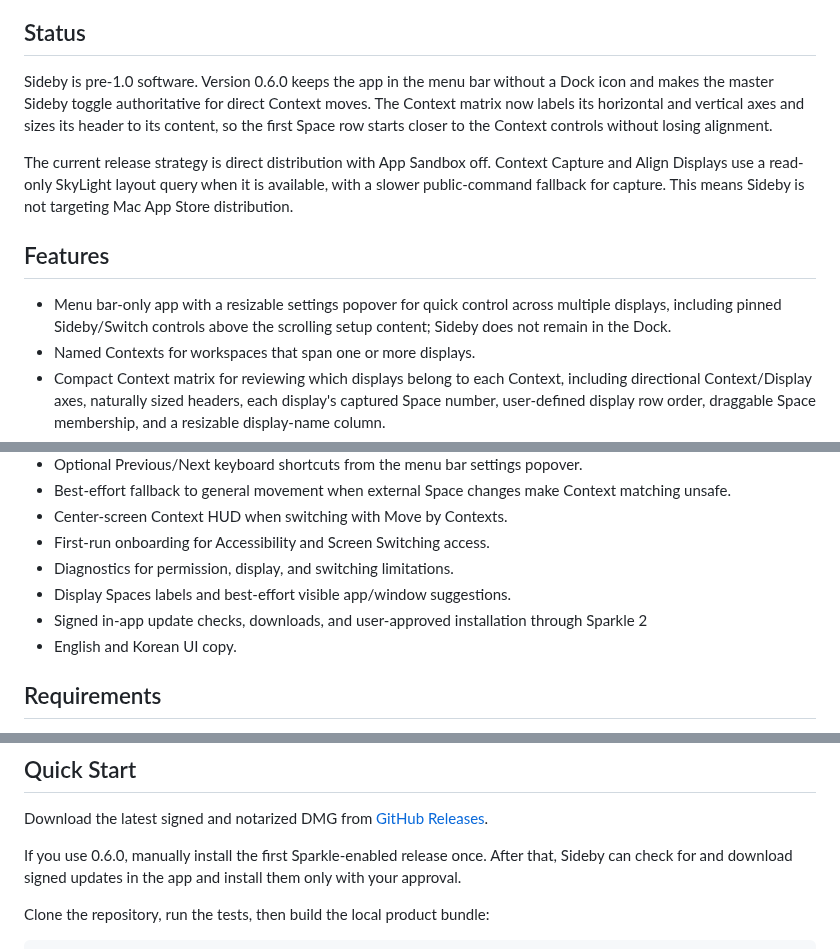
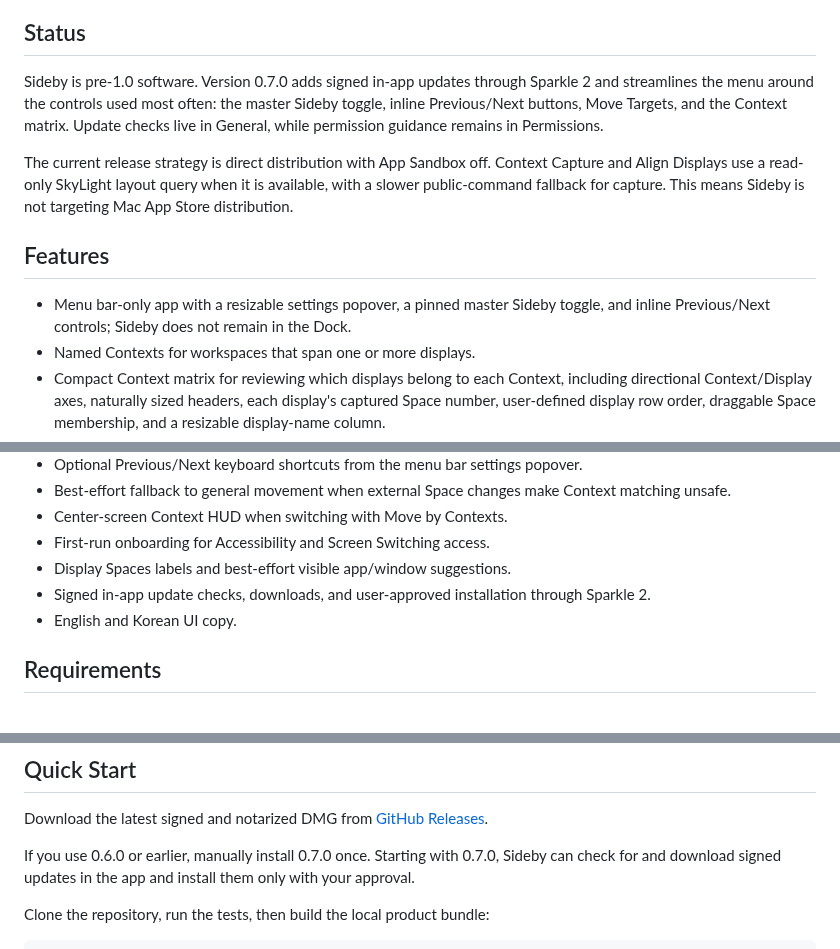
Before and after one commit to ethznn/sideby, a Markdown page: README.md, 3 parts joined by grey strips. Drawn GitHub-style.

Commit message:
release: prepare Sideby 0.7.0

```diff
--- a/README.md
+++ b/README.md
@@ -20,13 +20,13 @@ The goal is to make a multi-display setup feel like one workspace that can move
 
 ## Status
 
-Sideby is pre-1.0 software. Version 0.6.0 keeps the app in the menu bar without a Dock icon and makes the master Sideby toggle authoritative for direct Context moves. The Context matrix now labels its horizontal and vertical axes and sizes its header to its content, so the first Space row starts closer to the Context controls without losing alignment.
+Sideby is pre-1.0 software. Version 0.7.0 adds signed in-app updates through Sparkle 2 and streamlines the menu around the controls used most often: the master Sideby toggle, inline Previous/Next buttons, Move Targets, and the Context matrix. Update checks live in General, while permission guidance remains in Permissions.
 
 The current release strategy is direct distribution with App Sandbox off. Context Capture and Align Displays use a read-only SkyLight layout query when it is available, with a slower public-command fallback for capture. This means Sideby is not targeting Mac App Store distribution.
 
 ## Features
 
-- Menu bar-only app with a resizable settings popover for quick control across multiple displays, including pinned Sideby/Switch controls above the scrolling setup content; Sideby does not remain in the Dock.
+- Menu bar-only app with a resizable settings popover, a pinned master Sideby toggle, and inline Previous/Next controls; Sideby does not remain in the Dock.
 - Named Contexts for workspaces that span one or more displays.
 - Compact Context matrix for reviewing which displays belong to each Context, including directional Context/Display axes, naturally sized headers, each display's captured Space number, user-defined display row order, draggable Space membership, and a resizable display-name column.
 - Instant Capture Contexts flow for building a Context set from the current display/Space arrangement, with a walk-based fallback when the layout query is unavailable.
@@ -43,9 +43,8 @@ The current release strategy is direct distribution with App Sandbox off. Contex
 - Best-effort fallback to general movement when external Space changes make Context matching unsafe.
 - Center-screen Context HUD when switching with Move by Contexts.
 - First-run onboarding for Accessibility and Screen Switching access.
-- Diagnostics for permission, display, and switching limitations.
 - Display Spaces labels and best-effort visible app/window suggestions.
-- Signed in-app update checks, downloads, and user-approved installation through Sparkle 2
+- Signed in-app update checks, downloads, and user-approved installation through Sparkle 2.
 - English and Korean UI copy.
 
 ## Requirements
@@ -62,7 +61,7 @@ Sideby does not request Screen Recording for Screen Switching, Context Capture,
 
 Download the latest signed and notarized DMG from [GitHub Releases](https://github.com/ethznn/sideby/releases).
 
-If you use 0.6.0, manually install the first Sparkle-enabled release once. After that, Sideby can check for and download signed updates in the app and install them only with your approval.
+If you use 0.6.0 or earlier, manually install 0.7.0 once. Starting with 0.7.0, Sideby can check for and download signed updates in the app and install them only with your approval.
 
 Clone the repository, run the tests, then build the local product bundle:
 
```
Also changed, not shown: other parts of README.md (+3 -3 lines), README.ko.md (+6 -7 lines), docs/images/sideby-context-capture-en.png (added), docs/images/sideby-context-capture-ko.png (added), docs/images/sideby-context-capture.png (deleted), docs/images/sideby-swipe-onboarding.png (deleted), 4 other files.
